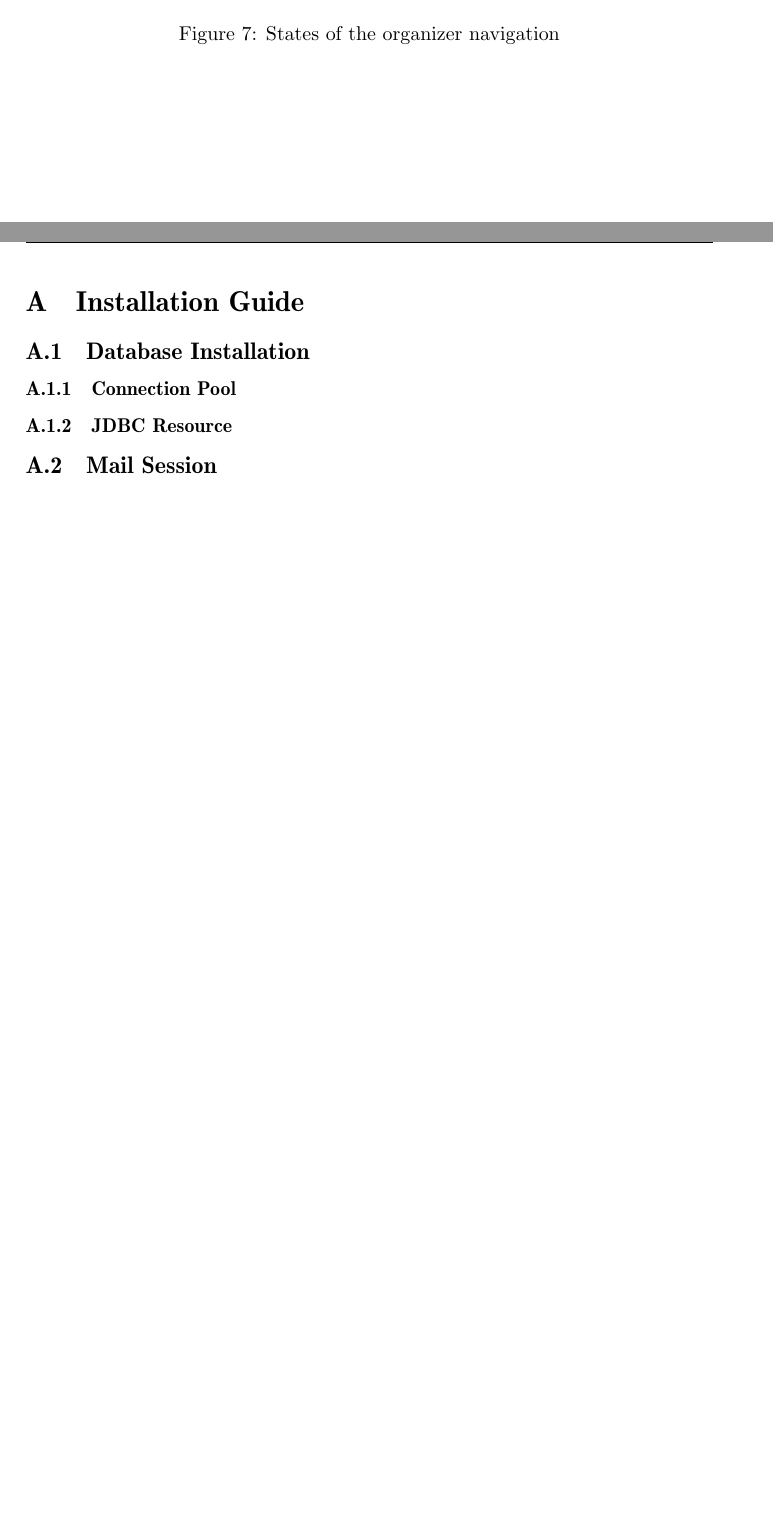
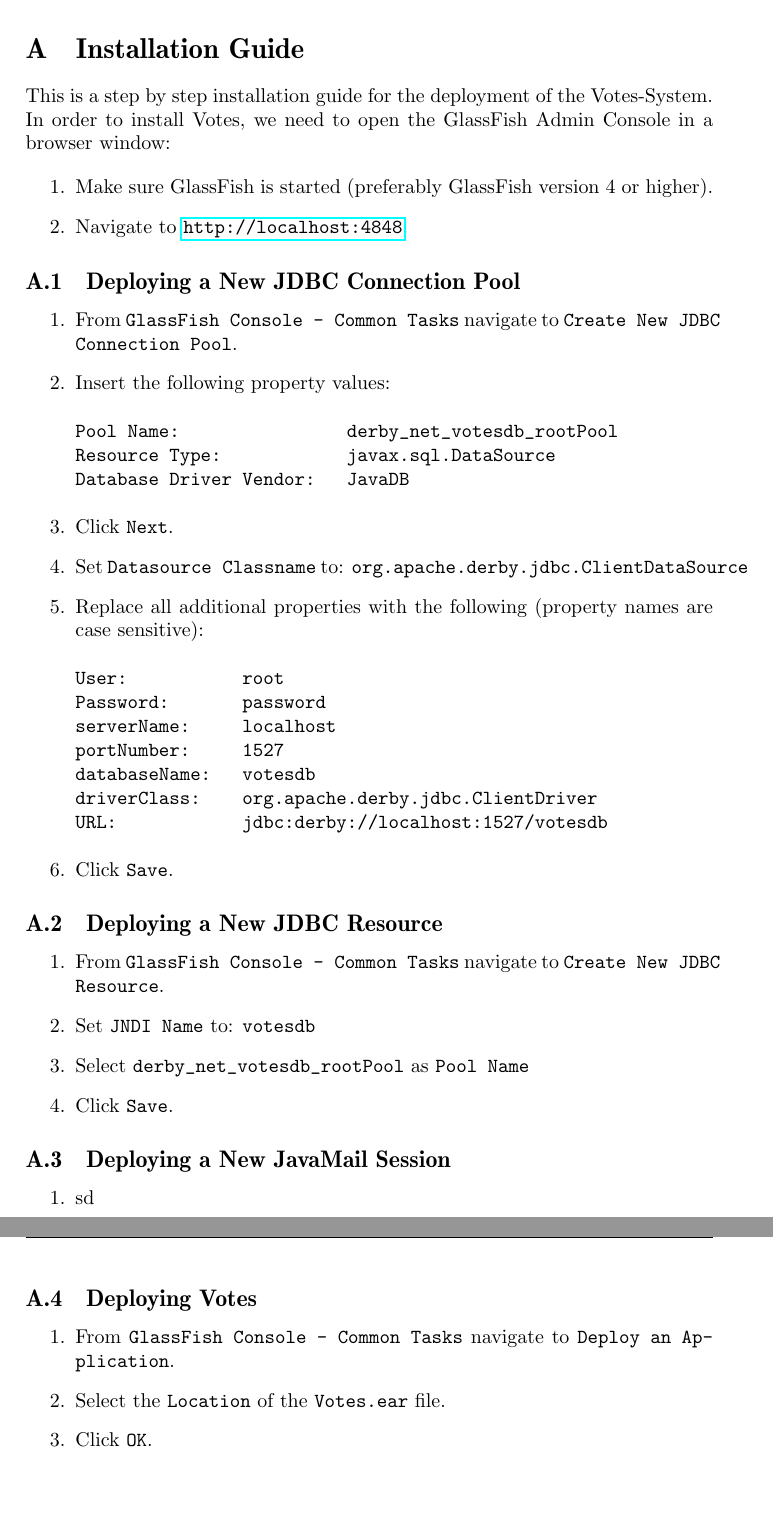
Before and after one commit to hennyb/JavaEE, a LaTeX document (handbook/handbook.tex, which reads handbook/sections/architecture.tex, handbook/sections/installation-guide.tex): two parts of pages 14 and 15 of 20 before the commit and two parts of pages 15 and 16 of 21 after it, joined at a grey line, cut at the place of the change, the shorter picture padded with empty space. Compiled offline with pdfLaTeX.

Commit message:
finished installation guide, except javamail

```diff
--- a/handbook/sections/architecture.tex
+++ b/handbook/sections/architecture.tex
@@ -214,7 +217,7 @@
 
-\begin{figure}[h]
-\centering
-\includegraphics[width=0.8\textwidth]{png/state_site.png}
-\caption{States of the organizer navigation}
-\label{figure:state_site}
-\end{figure}
+%\begin{figure}[h]
+%\centering
+%\includegraphics[width=0.8\textwidth]{png/state_site.png}
+%\caption{States of the organizer navigation}
+%\label{figure:state_site}
+%\end{figure}
--- a/handbook/sections/installation-guide.tex
+++ b/handbook/sections/installation-guide.tex
@@ -1,5 +1,95 @@
 \section{Installation Guide}
-\subsection{Database Installation}
-\subsubsection{Connection Pool}
-\subsubsection{JDBC Resource}
-\subsection{Mail Session}
+This is a step by step installation guide for the deployment of the Votes-System.
+In order to install Votes, we need to open the GlassFish Admin Console in a browser window:
+
+\begin{enumerate}
+
+\item
+Make sure GlassFish is started (preferably GlassFish version 4 or higher).
+
+\item
+Navigate to \url{http://localhost:4848}.
+
+\end{enumerate}
+
+
+\subsection{Deploying a New JDBC Connection Pool}
+
+\begin{enumerate}
+
+\item
+From \texttt{GlassFish Console - Common Tasks} navigate to \texttt{Create New JDBC Connection Pool}.
+
+\item
+Insert the following property values:
+\begin{verbatim}
+Pool Name:                derby_net_votesdb_rootPool
+Resource Type:            javax.sql.DataSource
+Database Driver Vendor:   JavaDB
+\end{verbatim}
+
+\item
+Click \texttt{Next}.
+
+\item
+Set \texttt{Datasource Classname} to: \texttt{org.apache.derby.jdbc.ClientDataSource}
+
+\item
+Replace all additional properties with the following (property names are case sensitive):
+\begin{verbatim}
+User:           root
+Password:       password
+serverName:     localhost
+portNumber:     1527
+databaseName:   votesdb
+driverClass:    org.apache.derby.jdbc.ClientDriver
+URL:            jdbc:derby://localhost:1527/votesdb
+\end{verbatim}
+
+\item
+Click \texttt{Save}.
+
+\end{enumerate}
+
+\subsection{Deploying a New JDBC Resource}
+
+\begin{enumerate}
+
+\item
+From \texttt{GlassFish Console - Common Tasks} navigate to \texttt{Create New JDBC Resource}.
+
+\item
+Set \texttt{JNDI Name} to: \texttt{votesdb}
+
+\item
+Select \texttt{derby\_net\_votesdb\_rootPool} as \texttt{Pool Name}
+
+\item
+Click \texttt{Save}.
+
+\end{enumerate}
+
+
+\subsection{Deploying a New JavaMail Session}
+
+\begin{enumerate}
+
+\item
+sd
+
+\end{enumerate}
+
+\subsection{Deploying Votes}
+
+\begin{enumerate}
+
+\item
+From \texttt{GlassFish Console - Common Tasks} navigate to \texttt{Deploy an Application}.
+
+\item
+Select the \texttt{Location} of the \texttt{Votes.ear} file.
+
+\item
+Click \texttt{OK}.
+
+\end{enumerate}
```
Also changed, not shown: handbook/sections/architecture.tex (27 more changed lines).
